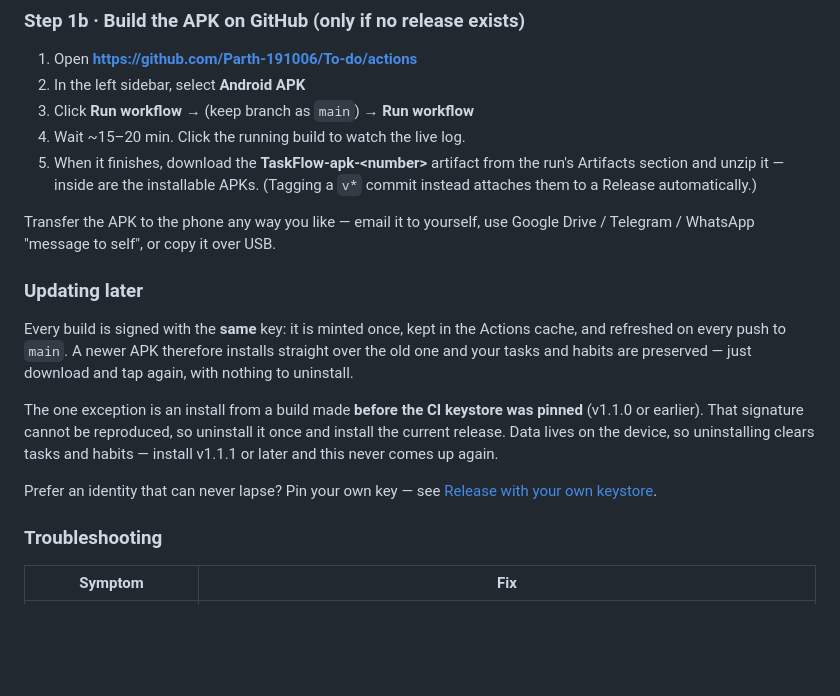
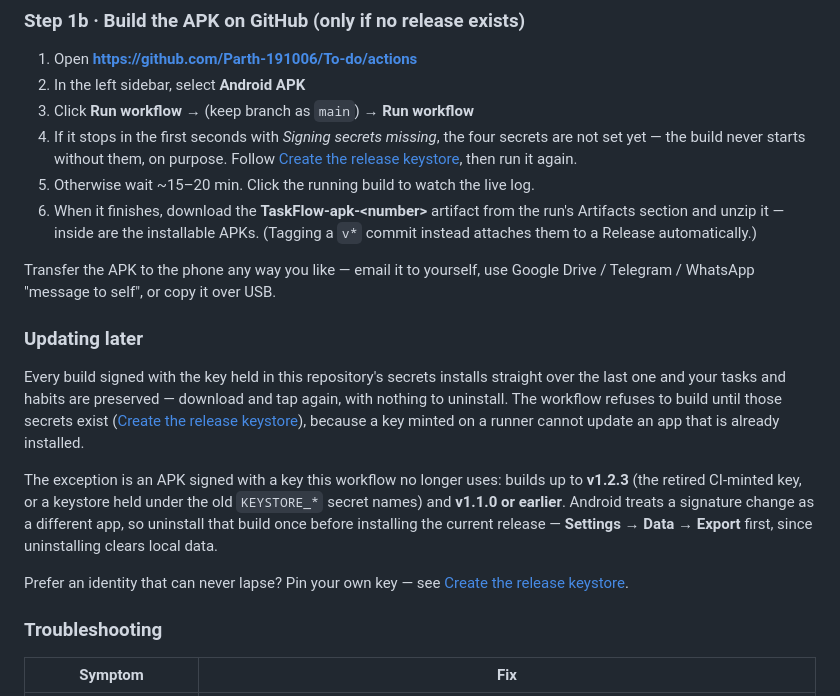
Before and after one commit to Parth-191006/To-do, a Markdown page: docs/INSTALL.md, the part around the change. GitHub-like rendering; blank space fills up the shorter version.

Commit message:
docs(install): describe the signing key the workflow actually uses
The "Updating later" section still described the retired model — a key minted
once and refreshed into the Actions cache on every push to `main` — which the
current workflow no longer does: it reads `ANDROID_KEYSTORE_BASE64` and stops
before Gradle if the secrets are absent. The section now says that, and names
the two signatures that cannot be updated in place (up to v1.2.3, and v1.1.0 or
earlier) instead of only the older one.

Also: the "Signing secrets missing" stop is now step 5 of the on-GitHub build
path, since that is where anyone running it manually will first meet it, and
both "release with your own keystore" links now point at the section that
exists — the old anchor had no heading behind it.

🤖 Generated with Codebuff
Co-Authored-By: Codebuff <noreply@codebuff.com>

```diff
--- a/docs/INSTALL.md
+++ b/docs/INSTALL.md
@@ -38,8 +38,12 @@ No release exists yet? Build one yourself — see
 1. Open **https://github.com/Parth-191006/To-do/actions**
 2. In the left sidebar, select **Android APK**
 3. Click **Run workflow →** (keep branch as `main`) → **Run workflow**
-4. Wait ~15–20 min. Click the running build to watch the live log.
-5. When it finishes, download the **TaskFlow-apk-\<number\>** artifact from
+4. If it stops in the first seconds with *Signing secrets missing*, the four
+   secrets are not set yet — the build never starts without them, on purpose.
+   Follow [Create the release keystore](#create-the-release-keystore-once), then
+   run it again.
+5. Otherwise wait ~15–20 min. Click the running build to watch the live log.
+6. When it finishes, download the **TaskFlow-apk-\<number\>** artifact from
    the run's Artifacts section and unzip it — inside are the installable APKs.
    (Tagging a `v*` commit instead attaches them to a Release automatically.)
 
@@ -48,19 +52,21 @@ Google Drive / Telegram / WhatsApp "message to self", or copy it over USB.
 
 ### Updating later
 
-Every build is signed with the **same** key: it is minted once, kept in the
-Actions cache, and refreshed on every push to `main`. A newer APK therefore
-installs straight over the old one and your tasks and habits are preserved —
-just download and tap again, with nothing to uninstall.
+Every build signed with the key held in this repository's secrets installs
+straight over the last one and your tasks and habits are preserved — download and
+tap again, with nothing to uninstall. The workflow refuses to build until those
+secrets exist ([Create the release keystore](#create-the-release-keystore-once)),
+because a key minted on a runner cannot update an app that is already installed.
 
-The one exception is an install from a build made **before the CI keystore was
-pinned** (v1.1.0 or earlier). That signature cannot be reproduced, so uninstall
-it once and install the current release. Data lives on the device, so
-uninstalling clears tasks and habits — install v1.1.1 or later and this never
-comes up again.
+The exception is an APK signed with a key this workflow no longer uses: builds up
+to **v1.2.3** (the retired CI-minted key, or a keystore held under the old
+`KEYSTORE_*` secret names) and **v1.1.0 or earlier**. Android treats a signature
+change as a different app, so uninstall that build once before installing the
+current release — **Settings → Data → Export** first, since uninstalling clears
+local data.
 
 Prefer an identity that can never lapse? Pin your own key — see
-[Release with your own keystore](#release-with-your-own-keystore).
+[Create the release keystore](#create-the-release-keystore-once).
 
 ### Troubleshooting
 
```
